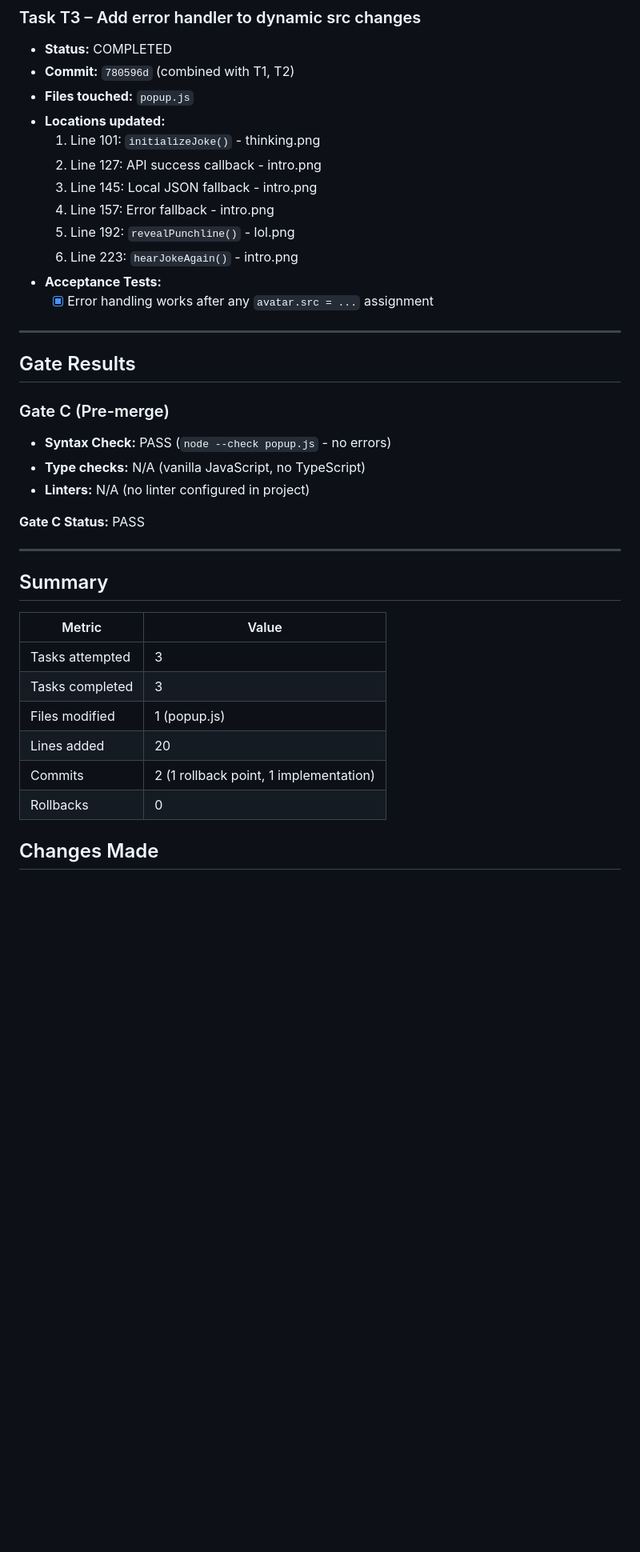
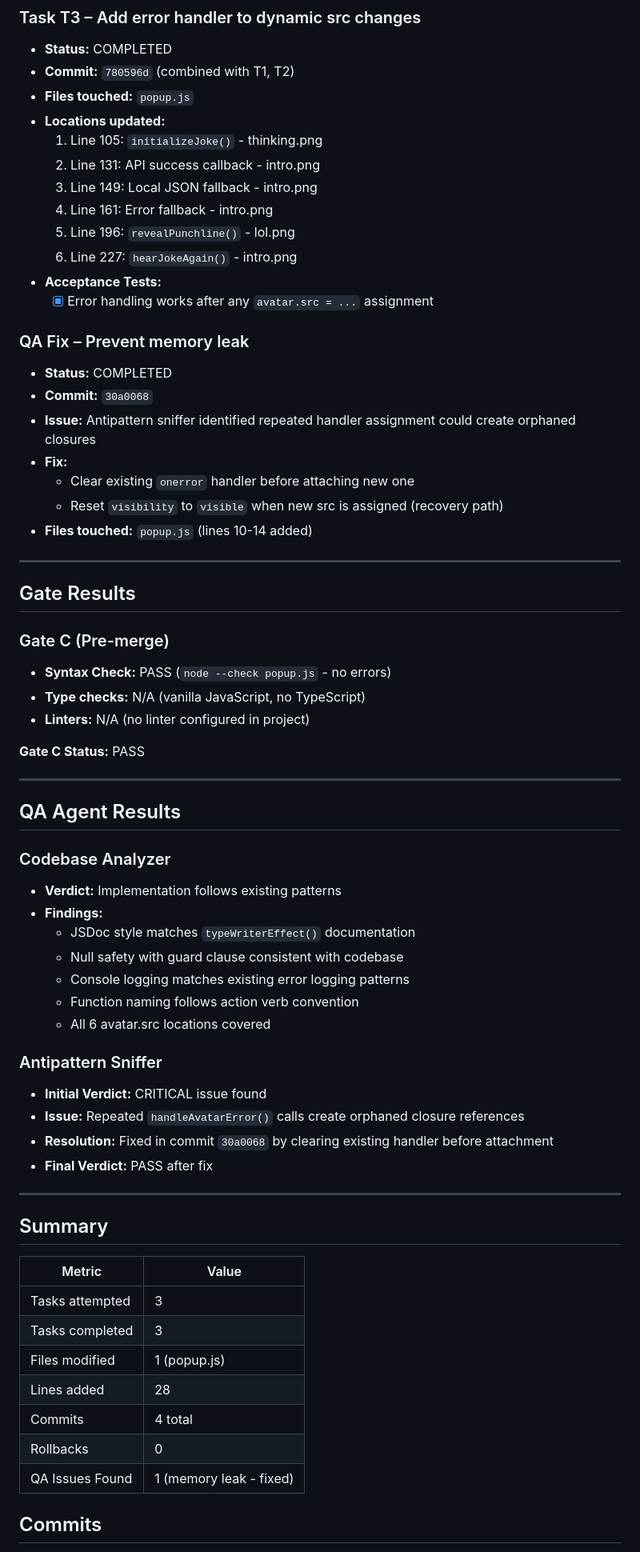
Before and after one commit to Messyginger0804/jokesByJc, a Markdown page: memory-bank/execute/2026-01-28_21-30-00_image-error-handling.md, the part around one of its changes. Shown at 80% size. Drawn GitHub-style; blank space fills up the shorter version.

```diff
--- a/memory-bank/execute/2026-01-28_21-30-00_image-error-handling.md
+++ b/memory-bank/execute/2026-01-28_21-30-00_image-error-handling.md
@@ -56,14 +56,23 @@ env: {target: "local", notes: "Chrome extension popup"}
 - **Commit:** `780596d` (combined with T1, T2)
 - **Files touched:** `popup.js`
 - **Locations updated:**
-  1. Line 101: `initializeJoke()` - thinking.png
-  2. Line 127: API success callback - intro.png
-  3. Line 145: Local JSON fallback - intro.png
-  4. Line 157: Error fallback - intro.png
-  5. Line 192: `revealPunchline()` - lol.png
-  6. Line 223: `hearJokeAgain()` - intro.png
+  1. Line 105: `initializeJoke()` - thinking.png
+  2. Line 131: API success callback - intro.png
+  3. Line 149: Local JSON fallback - intro.png
+  4. Line 161: Error fallback - intro.png
+  5. Line 196: `revealPunchline()` - lol.png
+  6. Line 227: `hearJokeAgain()` - intro.png
 - **Acceptance Tests:**
   - [x] Error handling works after any `avatar.src = ...` assignment
+
+### QA Fix – Prevent memory leak
+- **Status:** COMPLETED
+- **Commit:** `30a0068`
+- **Issue:** Antipattern sniffer identified repeated handler assignment could create orphaned closures
+- **Fix:**
+  - Clear existing `onerror` handler before attaching new one
+  - Reset `visibility` to `visible` when new src is assigned (recovery path)
+- **Files touched:** `popup.js` (lines 10-14 added)
 
 ---
 
@@ -78,6 +87,25 @@ env: {target: "local", notes: "Chrome extension popup"}
 
 ---
 
+## QA Agent Results
+
+### Codebase Analyzer
+- **Verdict:** Implementation follows existing patterns
+- **Findings:**
+  - JSDoc style matches `typeWriterEffect()` documentation
+  - Null safety with guard clause consistent with codebase
+  - Console logging matches existing error logging patterns
+  - Function naming follows action verb convention
+  - All 6 avatar.src locations covered
+
+### Antipattern Sniffer
+- **Initial Verdict:** CRITICAL issue found
+- **Issue:** Repeated `handleAvatarError()` calls create orphaned closure references
+- **Resolution:** Fixed in commit `30a0068` by clearing existing handler before attachment
+- **Final Verdict:** PASS after fix
+
+---
+
 ## Summary
 
 | Metric | Value |
@@ -85,9 +113,10 @@ env: {target: "local", notes: "Chrome extension popup"}
 | Tasks attempted | 3 |
 | Tasks completed | 3 |
 | Files modified | 1 (popup.js) |
-| Lines added | 20 |
-| Commits | 2 (1 rollback point, 1 implementation) |
+| Lines added | 28 |
+| Commits | 4 total |
 | Rollbacks | 0 |
+| QA Issues Found | 1 (memory leak - fixed) |
 
-## Changes Made
+## Commits
 
```
Also changed, not shown: other parts of memory-bank/execute/2026-01-28_21-30-00_image-error-handling.md (+34 -6 lines).
